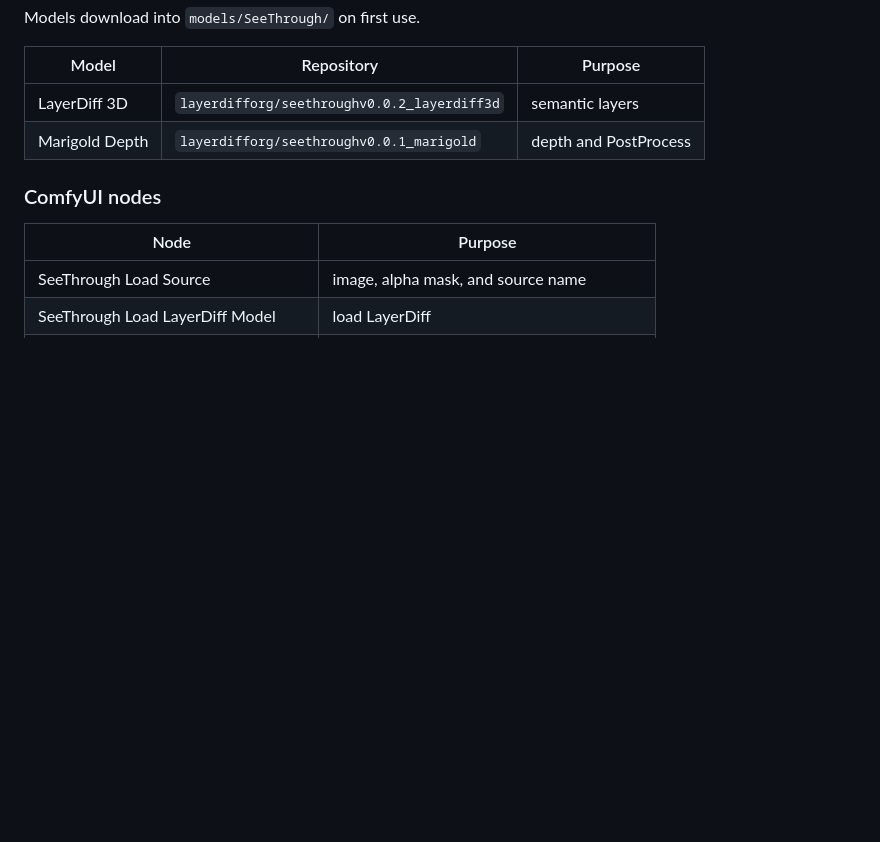
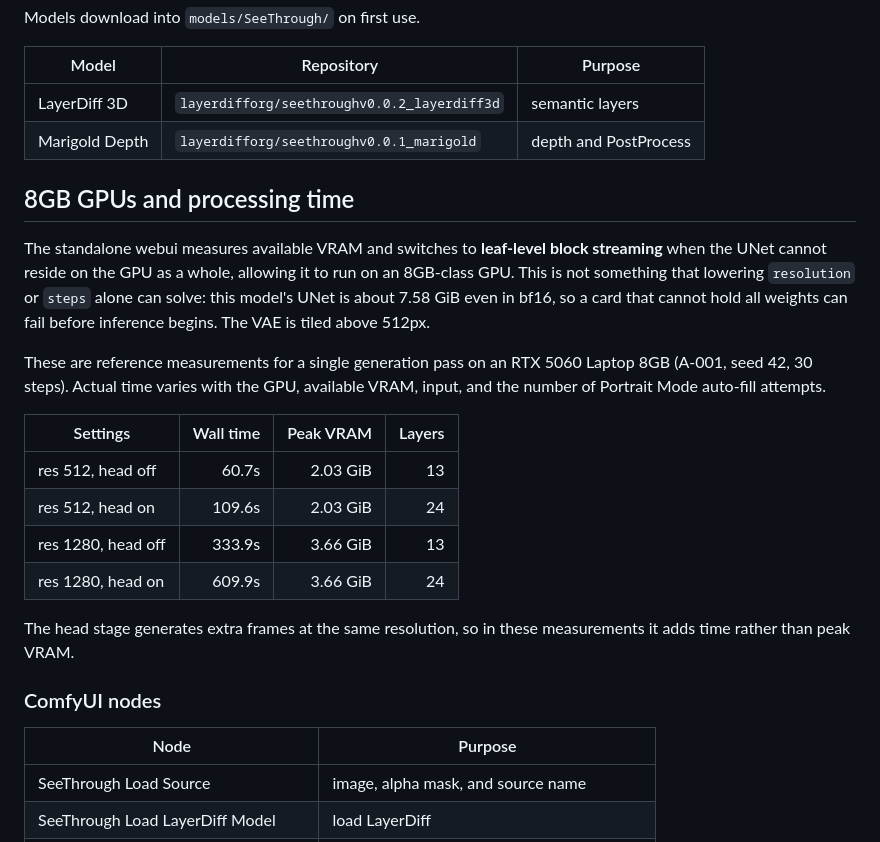
Before and after one commit to prentice7725/seethrough-portrait, a Markdown page: README_EN.md, the part around the change. GitHub-like rendering; blank space fills up the shorter version.

```diff
--- a/README_EN.md
+++ b/README_EN.md
@@ -78,6 +78,29 @@ Models download into `models/SeeThrough/` on first use.
 | LayerDiff 3D | `layerdifforg/seethroughv0.0.2_layerdiff3d` | semantic layers |
 | Marigold Depth | `layerdifforg/seethroughv0.0.1_marigold` | depth and PostProcess |
 
+## 8GB GPUs and processing time
+
+The standalone webui measures available VRAM and switches to **leaf-level
+block streaming** when the UNet cannot reside on the GPU as a whole, allowing
+it to run on an 8GB-class GPU. This is not something that lowering
+`resolution` or `steps` alone can solve: this model's UNet is about 7.58 GiB
+even in bf16, so a card that cannot hold all weights can fail before inference
+begins. The VAE is tiled above 512px.
+
+These are reference measurements for a single generation pass on an RTX 5060
+Laptop 8GB (A-001, seed 42, 30 steps). Actual time varies with the GPU,
+available VRAM, input, and the number of Portrait Mode auto-fill attempts.
+
+| Settings | Wall time | Peak VRAM | Layers |
+| --- | ---: | ---: | ---: |
+| res 512, head off | 60.7s | 2.03 GiB | 13 |
+| res 512, head on | 109.6s | 2.03 GiB | 24 |
+| res 1280, head off | 333.9s | 3.66 GiB | 13 |
+| res 1280, head on | 609.9s | 3.66 GiB | 24 |
+
+The head stage generates extra frames at the same resolution, so in these
+measurements it adds time rather than peak VRAM.
+
 ### ComfyUI nodes
 
 | Node | Purpose |
```
Also changed, not shown: README.md (+22 -0 lines).
